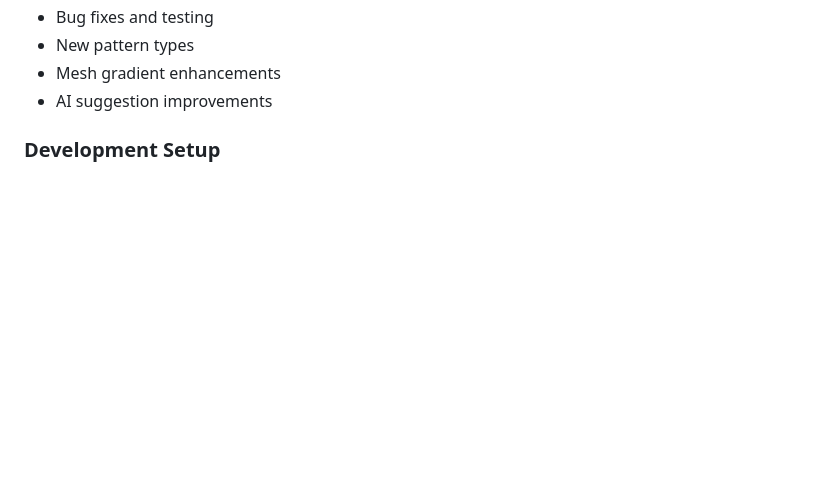
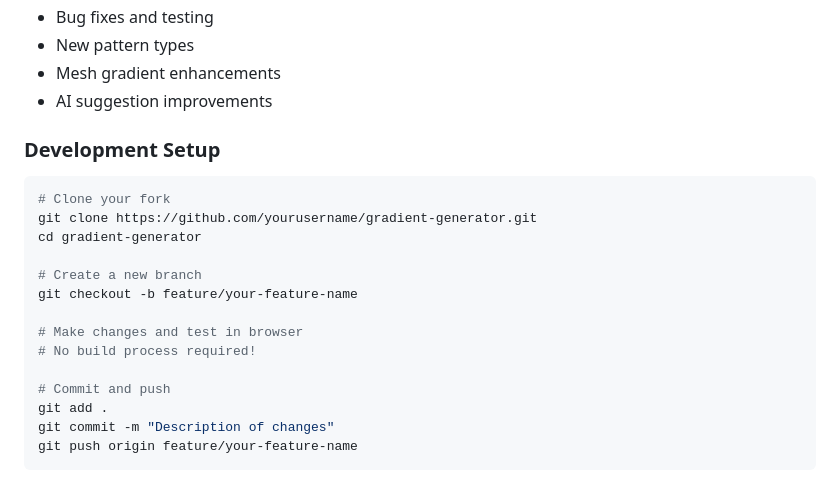
Before and after one commit to rembertdesigns/Gradient-Background-Picker, a Markdown page: README.md, the part around the change. Drawn GitHub-style; blank space fills up the shorter version.

````diff
--- a/README.md
+++ b/README.md
@@ -444,3 +444,19 @@ We welcome contributions! Please read our [Contributing Guidelines](CONTRIBUTING
 - AI suggestion improvements
 
 ### Development Setup
+```bash
+# Clone your fork
+git clone https://github.com/yourusername/gradient-generator.git
+cd gradient-generator
+
+# Create a new branch
+git checkout -b feature/your-feature-name
+
+# Make changes and test in browser
+# No build process required!
+
+# Commit and push
+git add .
+git commit -m "Description of changes"
+git push origin feature/your-feature-name
+```
````
